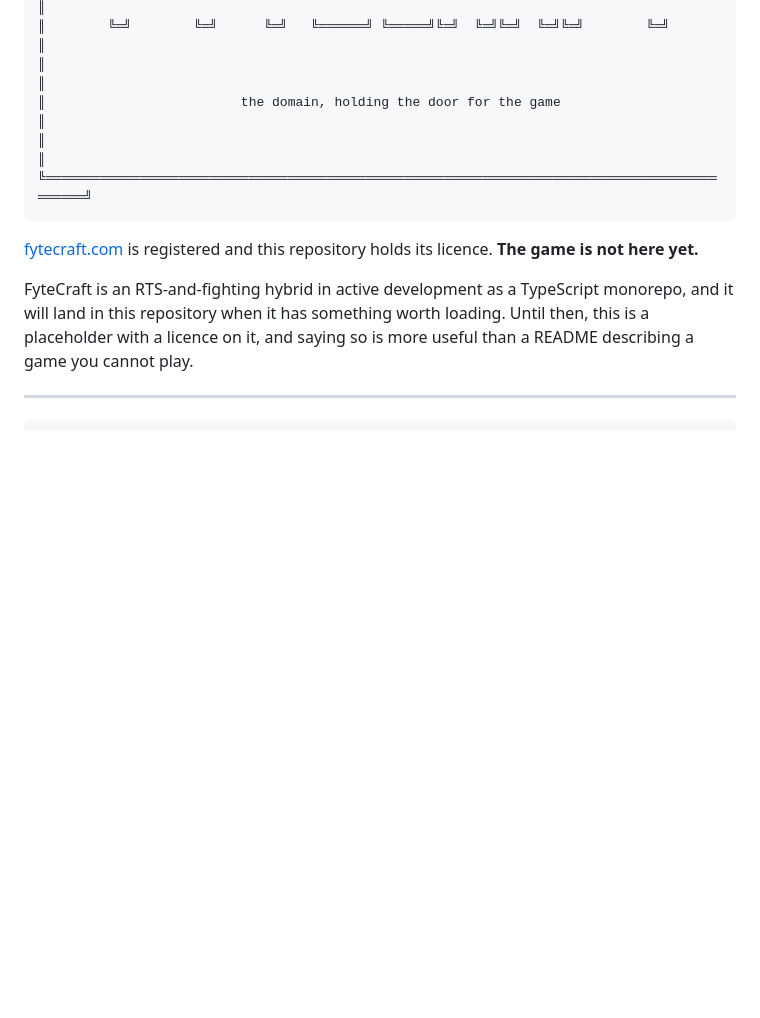
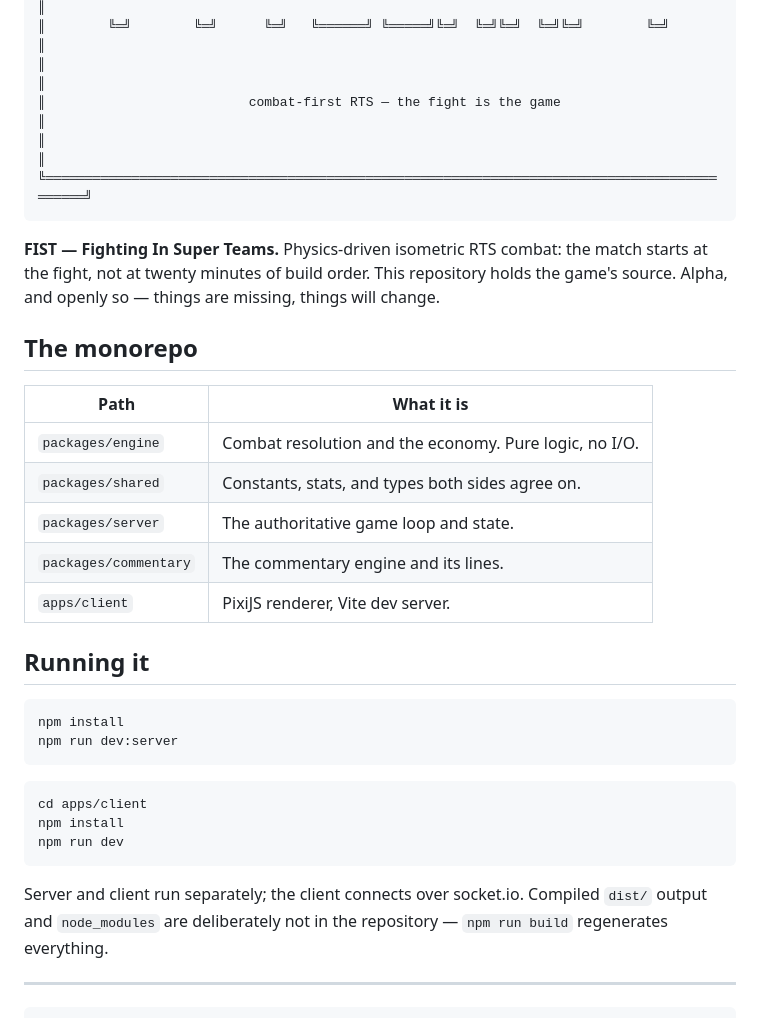
Before and after one commit to vince-gonzalez/fytecraft.com, a Markdown page: README.md, the part around the change. Drawn GitHub-style; blank space fills up the shorter version.

Commit message:
The README stops calling the repository a placeholder now that it is not one

````diff
--- a/README.md
+++ b/README.md
@@ -8,18 +8,42 @@
 ║        ██║        ██║      ██║   ███████╗╚██████╗██║  ██║██║  ██║██║        ██║            ║
 ║        ╚═╝        ╚═╝      ╚═╝   ╚══════╝ ╚═════╝╚═╝  ╚═╝╚═╝  ╚═╝╚═╝        ╚═╝            ║
 ║                                                                                            ║
-║                         the domain, holding the door for the game                          ║
+║                          combat-first RTS — the fight is the game                          ║
 ║                                                                                            ║
 ╚════════════════════════════════════════════════════════════════════════════════════════════╝
 ```
 
-[fytecraft.com](https://fytecraft.com) is registered and this repository holds
-its licence. **The game is not here yet.**
+**FIST — Fighting In Super Teams.** Physics-driven isometric RTS combat: the
+match starts at the fight, not at twenty minutes of build order. This
+repository holds the game's source. Alpha, and openly so — things are missing,
+things will change.
 
-FyteCraft is an RTS-and-fighting hybrid in active development as a TypeScript
-monorepo, and it will land in this repository when it has something worth
-loading. Until then, this is a placeholder with a licence on it, and saying so
-is more useful than a README describing a game you cannot play.
+## The monorepo
+
+| Path | What it is |
+|---|---|
+| `packages/engine` | Combat resolution and the economy. Pure logic, no I/O. |
+| `packages/shared` | Constants, stats, and types both sides agree on. |
+| `packages/server` | The authoritative game loop and state. |
+| `packages/commentary` | The commentary engine and its lines. |
+| `apps/client` | PixiJS renderer, Vite dev server. |
+
+## Running it
+
+```
+npm install
+npm run dev:server
+```
+
+```
+cd apps/client
+npm install
+npm run dev
+```
+
+Server and client run separately; the client connects over socket.io.
+Compiled `dist/` output and `node_modules` are deliberately not in the
+repository — `npm run build` regenerates everything.
 
 ---
 
````
